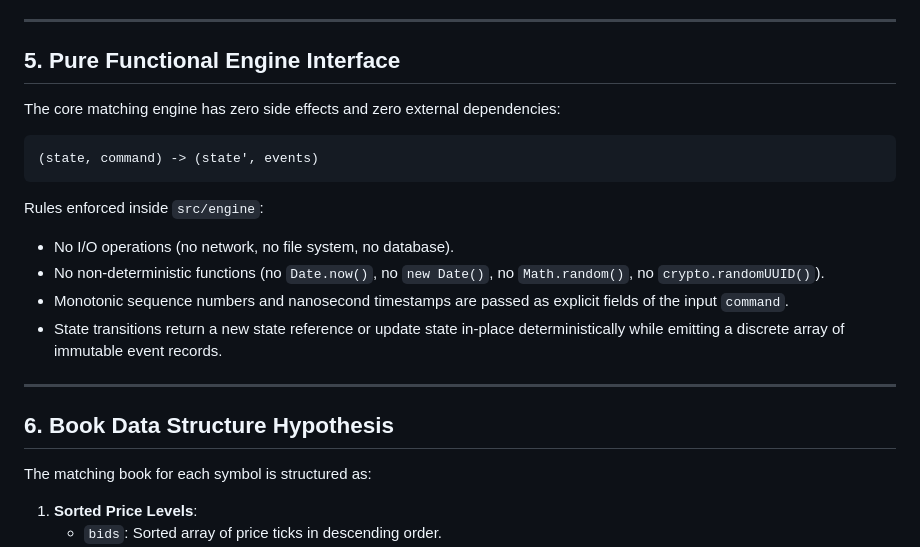
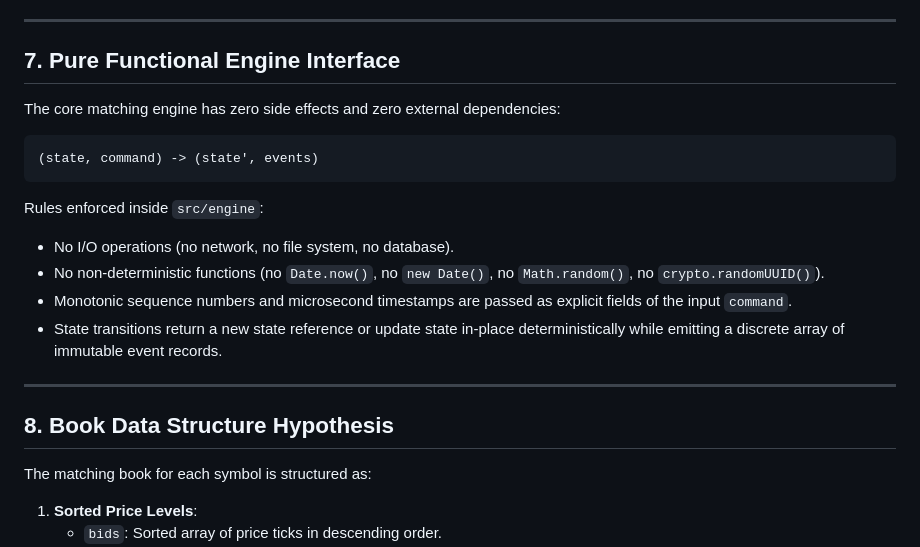
Before and after one commit to Ayush-o1/DirectiveO9, a Markdown page: docs/spec.md, the part around one of its changes. GitHub-like rendering.

```diff
--- a/docs/spec.md
+++ b/docs/spec.md
@@ -80,7 +206,7 @@ When a command fails validation, the engine emits an `ORDER_REJECTED` event with
 
 ---
 
-## 5. Pure Functional Engine Interface
+## 7. Pure Functional Engine Interface
 
 The core matching engine has zero side effects and zero external dependencies:
 
@@ -92,12 +218,12 @@ Rules enforced inside `src/engine`:
 
 - No I/O operations (no network, no file system, no database).
 - No non-deterministic functions (no `Date.now()`, no `new Date()`, no `Math.random()`, no `crypto.randomUUID()`).
-- Monotonic sequence numbers and nanosecond timestamps are passed as explicit fields of the input `command`.
+- Monotonic sequence numbers and microsecond timestamps are passed as explicit fields of the input `command`.
 - State transitions return a new state reference or update state in-place deterministically while emitting a discrete array of immutable event records.
 
 ---
 
-## 6. Book Data Structure Hypothesis
+## 8. Book Data Structure Hypothesis
 
 The matching book for each symbol is structured as:
 
```
Also changed, not shown: other parts of docs/spec.md (+129 -3 lines).
